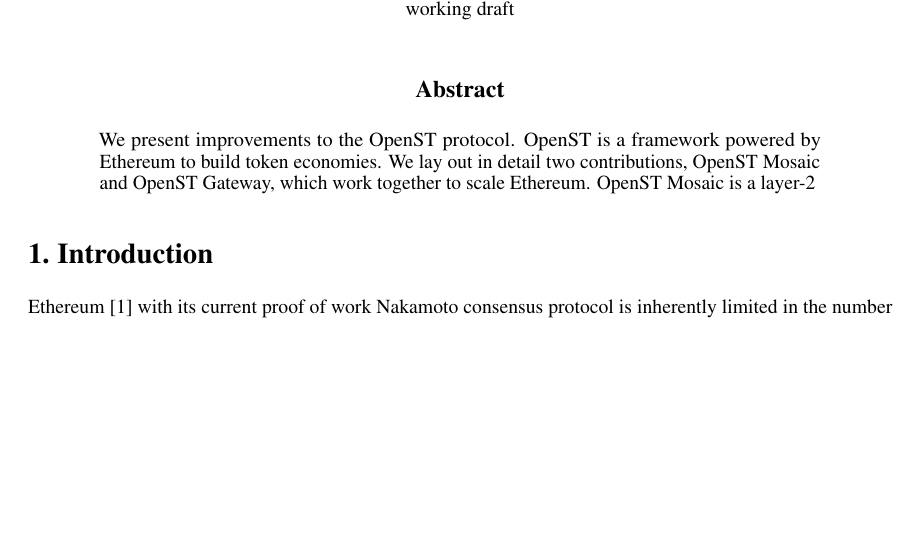
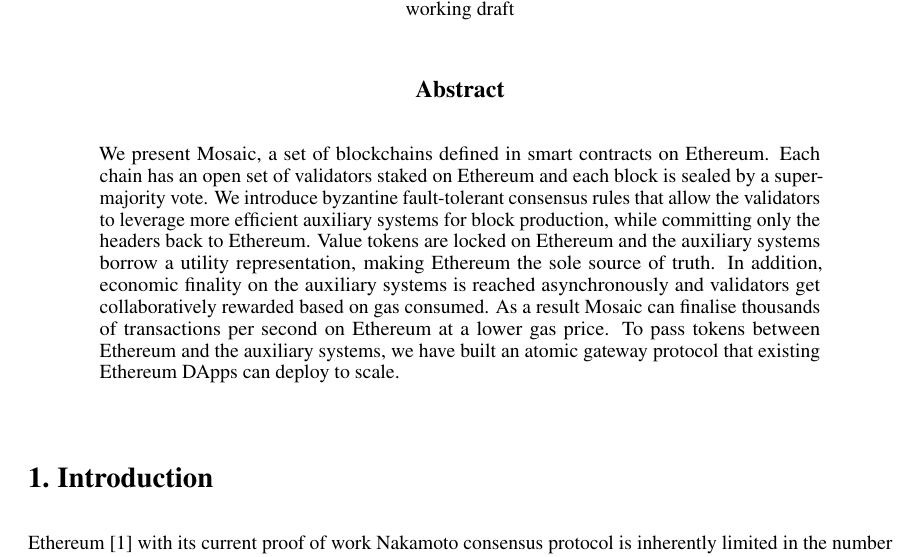
Before and after one commit to benjaminbollen/docs, a LaTeX paper (openst/openst.tex): part of page 1 of 3 before the commit and part of page 1 of 4 after it, cut so that both start at the same text, the shorter picture padded with empty space. Compiled offline with pdfLaTeX.

Commit message:
Created an abstract
Fixes #7

```diff
--- a/openst/openst.tex
+++ b/openst/openst.tex
@@ -34,12 +34,16 @@
 
 % TODO check bibliography
 \begin{abstract}
-We present improvements to the OpenST protocol.
-OpenST is a framework powered by Ethereum to build token economies.
-We lay out in detail two contributions, OpenST Mosaic and OpenST Gateway,
-which work together to scale Ethereum.
-OpenST Mosaic is a layer-2
-% TODO finish abstract
+We present Mosaic, a set of blockchains defined in smart contracts on Ethereum.
+Each chain has an open set of validators staked on Ethereum and each block is sealed by a super-majority vote.
+We introduce byzantine fault-tolerant consensus rules that allow the validators to leverage more efficient auxiliary systems for block production,
+while committing only the headers back to Ethereum.
+Value tokens are locked on Ethereum and the auxiliary systems borrow a utility representation,
+making Ethereum the sole source of truth.
+In addition, economic finality on the auxiliary systems is reached asynchronously and validators get collaboratively rewarded based on gas consumed.
+As a result Mosaic can finalise thousands of transactions per second on Ethereum at a lower gas price.
+To pass tokens between Ethereum and the auxiliary systems,
+we have built an atomic gateway protocol that existing Ethereum DApps can deploy to scale.
 \end{abstract}
 
 %
```
Also changed, not shown: openst/openst.pdf.
